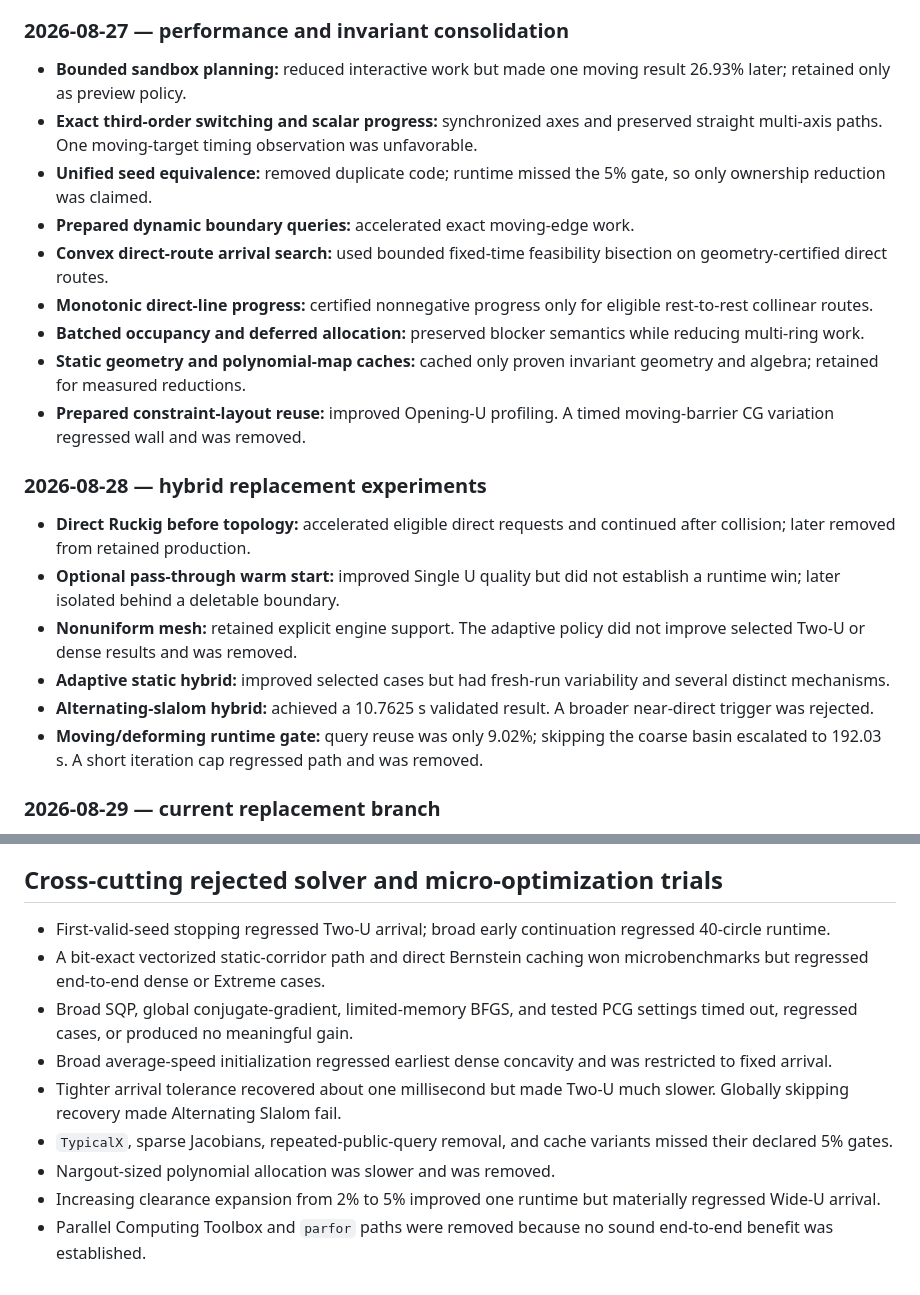
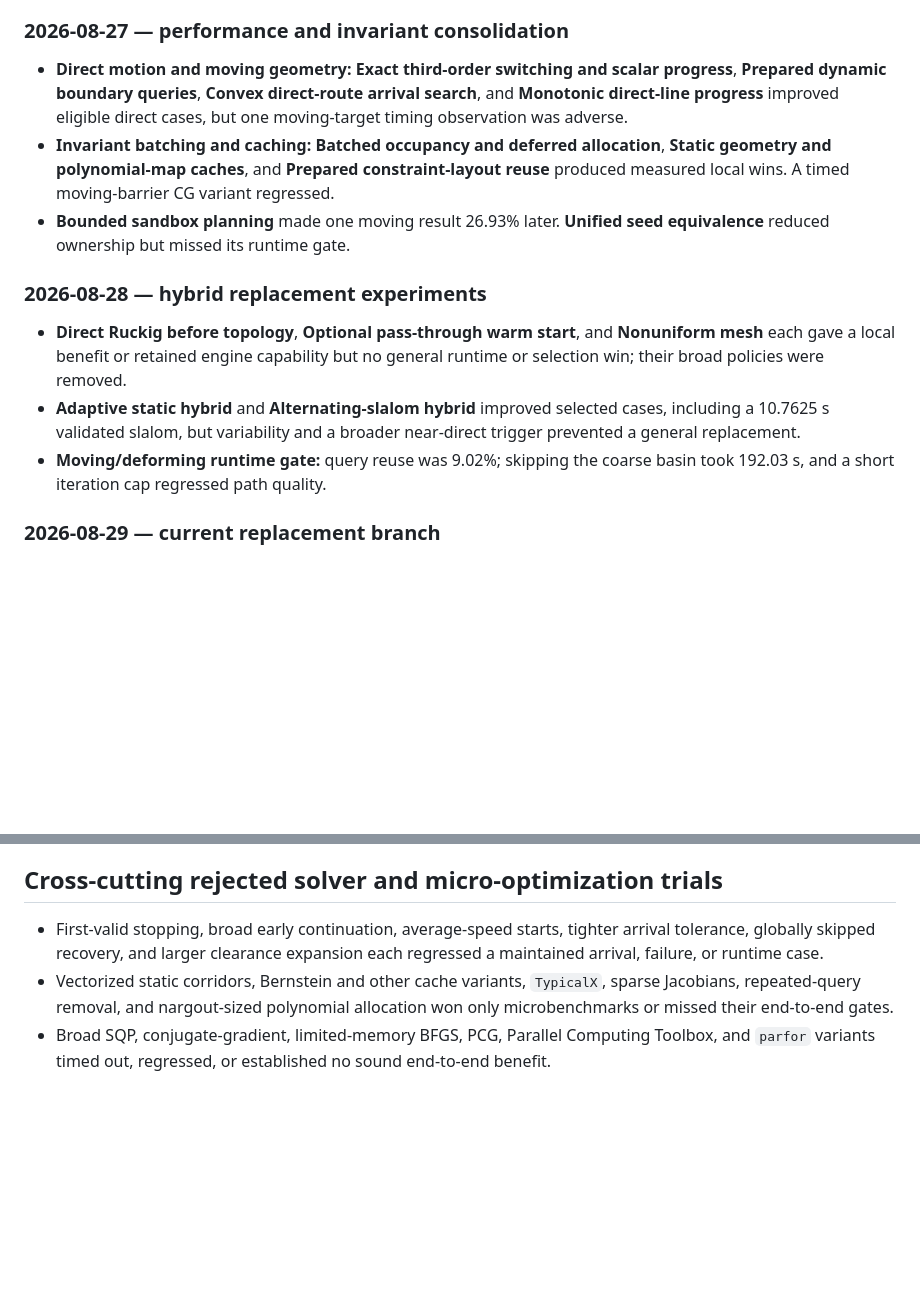
Before and after one commit to kevvtrinh/AzElObsAvoid, a Markdown page: branch_assessment.md, 2 parts joined by grey strips. Rendered like a GitHub page; blank space fills up the shorter version.

```diff
--- a/branch_assessment.md
+++ b/branch_assessment.md
@@ -197,40 +151,28 @@ planner-scope work, and the unchanged public validator must pass.
 
 ### 2026-08-27 — performance and invariant consolidation
 
-- **Bounded sandbox planning:** reduced interactive work but made one moving
-  result 26.93% later; retained only as preview policy.
-- **Exact third-order switching and scalar progress:** synchronized axes and
-  preserved straight multi-axis paths. One moving-target timing observation
-  was unfavorable.
-- **Unified seed equivalence:** removed duplicate code; runtime missed the 5%
-  gate, so only ownership reduction was claimed.
-- **Prepared dynamic boundary queries:** accelerated exact moving-edge work.
-- **Convex direct-route arrival search:** used bounded fixed-time feasibility
-  bisection on geometry-certified direct routes.
-- **Monotonic direct-line progress:** certified nonnegative progress only for
-  eligible rest-to-rest collinear routes.
-- **Batched occupancy and deferred allocation:** preserved blocker semantics
-  while reducing multi-ring work.
-- **Static geometry and polynomial-map caches:** cached only proven invariant
-  geometry and algebra; retained for measured reductions.
-- **Prepared constraint-layout reuse:** improved Opening-U profiling. A timed
-  moving-barrier CG variation regressed wall and was removed.
+- **Direct motion and moving geometry:** **Exact third-order switching and
+  scalar progress**, **Prepared dynamic boundary queries**,
+  **Convex direct-route arrival search**, and **Monotonic direct-line progress**
+  improved eligible direct cases, but one moving-target timing observation was
+  adverse.
+- **Invariant batching and caching:** **Batched occupancy and deferred
+  allocation**, **Static geometry and polynomial-map caches**, and
+  **Prepared constraint-layout reuse** produced measured local wins. A timed
+  moving-barrier CG variant regressed.
+- **Bounded sandbox planning** made one moving result 26.93% later.
+  **Unified seed equivalence** reduced ownership but missed its runtime gate.
 
 ### 2026-08-28 — hybrid replacement experiments
 
-- **Direct Ruckig before topology:** accelerated eligible direct requests and
-  continued after collision; later removed from retained production.
-- **Optional pass-through warm start:** improved Single U quality but did not
-  establish a runtime win; later isolated behind a deletable boundary.
-- **Nonuniform mesh:** retained explicit engine support. The adaptive policy
-  did not improve selected Two-U or dense results and was removed.
-- **Adaptive static hybrid:** improved selected cases but had fresh-run
-  variability and several distinct mechanisms.
-- **Alternating-slalom hybrid:** achieved a 10.7625 s validated result. A
-  broader near-direct trigger was rejected.
-- **Moving/deforming runtime gate:** query reuse was only 9.02%; skipping the
-  coarse basin escalated to 192.03 s. A short iteration cap regressed path and
-  was removed.
+- **Direct Ruckig before topology**, **Optional pass-through warm start**, and
+  **Nonuniform mesh** each gave a local benefit or retained engine capability
+  but no general runtime or selection win; their broad policies were removed.
+- **Adaptive static hybrid** and **Alternating-slalom hybrid** improved selected
+  cases, including a 10.7625 s validated slalom, but variability and a broader
+  near-direct trigger prevented a general replacement.
+- **Moving/deforming runtime gate:** query reuse was 9.02%; skipping the coarse
+  basin took 192.03 s, and a short iteration cap regressed path quality.
 
 ### 2026-08-29 — current replacement branch
 
@@ -277,20 +219,12 @@ planner-scope work, and the unchanged public validator must pass.
 
 ## Cross-cutting rejected solver and micro-optimization trials
 
-- First-valid-seed stopping regressed Two-U arrival; broad early continuation
-  regressed 40-circle runtime.
-- A bit-exact vectorized static-corridor path and direct Bernstein caching won
-  microbenchmarks but regressed end-to-end dense or Extreme cases.
-- Broad SQP, global conjugate-gradient, limited-memory BFGS, and tested PCG
-  settings timed out, regressed cases, or produced no meaningful gain.
-- Broad average-speed initialization regressed earliest dense concavity and was
-  restricted to fixed arrival.
-- Tighter arrival tolerance recovered about one millisecond but made Two-U
-  much slower. Globally skipping recovery made Alternating Slalom fail.
-- `TypicalX`, sparse Jacobians, repeated-public-query removal, and cache
-  variants missed their declared 5% gates.
-- Nargout-sized polynomial allocation was slower and was removed.
-- Increasing clearance expansion from 2% to 5% improved one runtime but
-  materially regressed Wide-U arrival.
-- Parallel Computing Toolbox and `parfor` paths were removed because no sound
-  end-to-end benefit was established.
+- First-valid stopping, broad early continuation, average-speed starts,
+  tighter arrival tolerance, globally skipped recovery, and larger clearance
+  expansion each regressed a maintained arrival, failure, or runtime case.
+- Vectorized static corridors, Bernstein and other cache variants, `TypicalX`,
+  sparse Jacobians, repeated-query removal, and nargout-sized polynomial
+  allocation won only microbenchmarks or missed their end-to-end gates.
+- Broad SQP, conjugate-gradient, limited-memory BFGS, PCG, Parallel Computing
+  Toolbox, and `parfor` variants timed out, regressed, or established no sound
+  end-to-end benefit.
```
Also changed, not shown: other parts of branch_assessment.md (+77 -123 lines).
